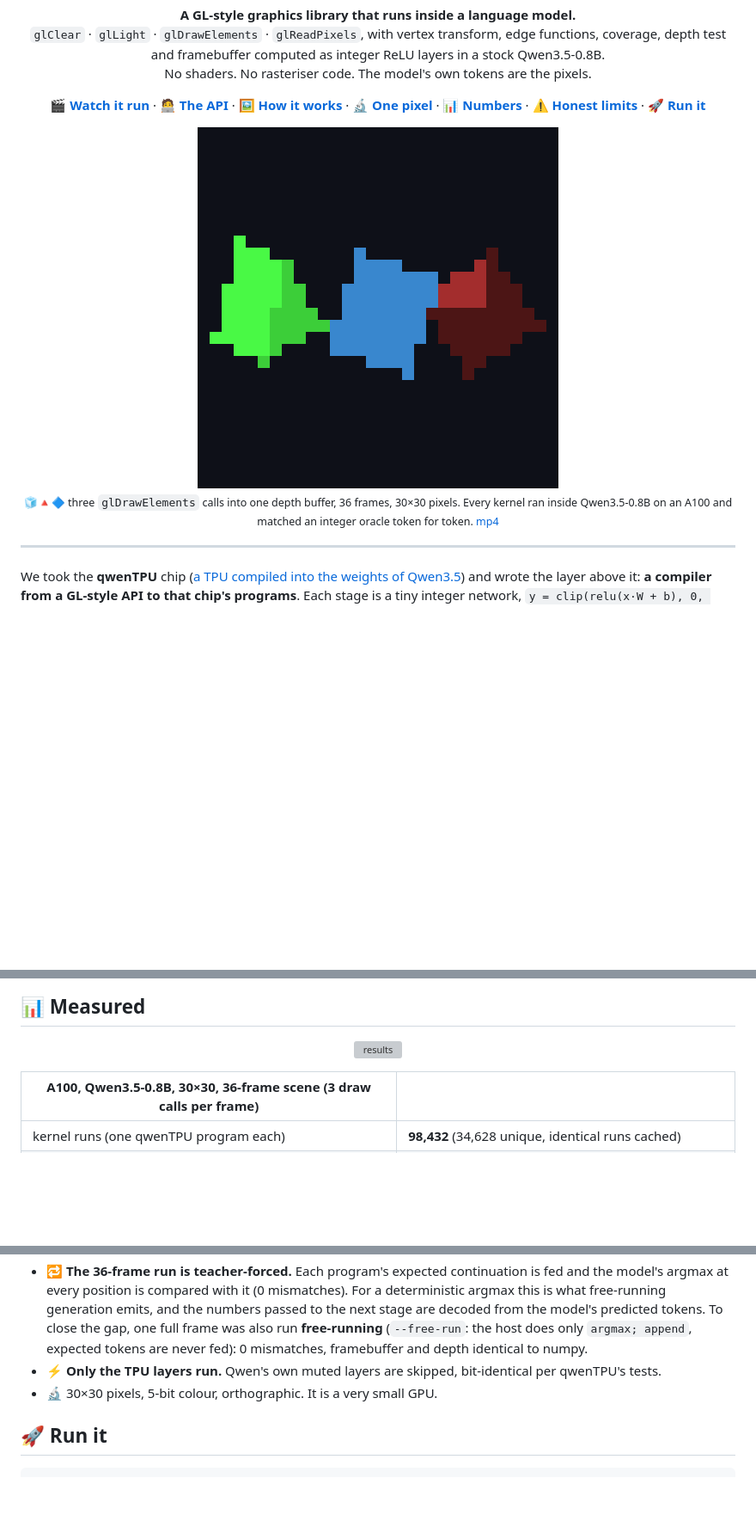
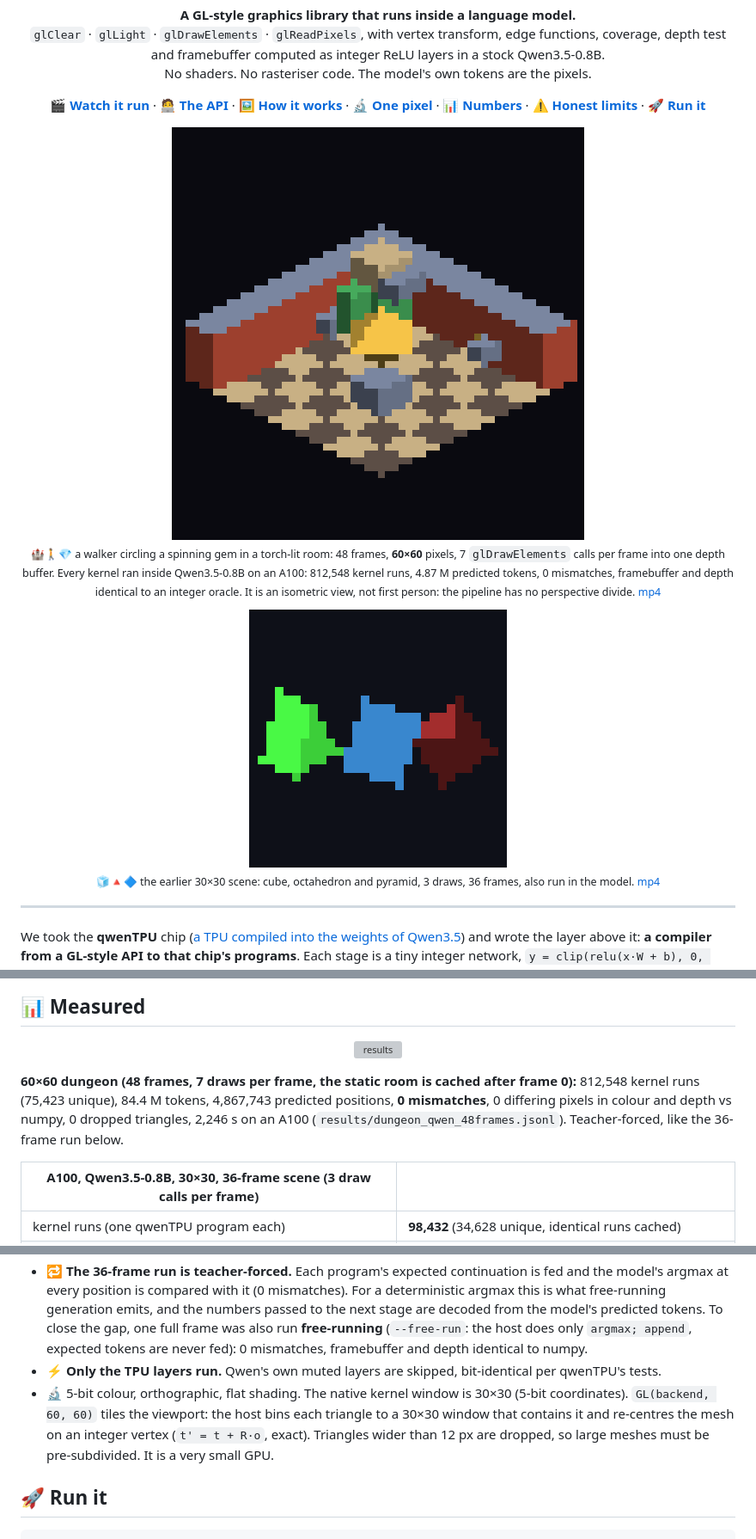
Before and after one commit to Bobliuuu/qwengl, a Markdown page: README.md, 3 parts joined by grey strips. Shown at 86% size. Drawn GitHub-style; pictures changed too: docs/qwengl_dungeon.gif (added); blank space fills up the shorter version; grey boxes are pictures that could not be loaded.

```diff
--- a/README.md
+++ b/README.md
@@ -15,8 +15,11 @@ No shaders. No rasteriser code. The model's own tokens are the pixels.</p>
 <a href="#-run-it"><b>🚀 Run it</b></a>
 </p>
 
-<p align="center"><a href="docs/qwengl_demo.mp4"><img src="docs/qwengl_demo.gif" alt="a cube with an octahedron and a pyramid orbiting it, rendered inside Qwen3.5" width="420"></a><br>
-<sub>🧊🔺🔷 three <code>glDrawElements</code> calls into one depth buffer, 36 frames, 30×30 pixels. Every kernel ran inside Qwen3.5-0.8B on an A100 and matched an integer oracle token for token. <a href="docs/qwengl_demo.mp4">mp4</a></sub></p>
+<p align="center"><a href="docs/qwengl_dungeon.mp4"><img src="docs/qwengl_dungeon.gif" alt="a figure walking around a spinning gem in an isometric dungeon room, rendered inside Qwen3.5" width="480"></a><br>
+<sub>🏰🚶💎 a walker circling a spinning gem in a torch-lit room: 48 frames, <b>60×60</b> pixels, 7 <code>glDrawElements</code> calls per frame into one depth buffer. Every kernel ran inside Qwen3.5-0.8B on an A100: 812,548 kernel runs, 4.87 M predicted tokens, 0 mismatches, framebuffer and depth identical to an integer oracle. It is an isometric view, not first person: the pipeline has no perspective divide. <a href="docs/qwengl_dungeon.mp4">mp4</a></sub></p>
+
+<p align="center"><a href="docs/qwengl_demo.mp4"><img src="docs/qwengl_demo.gif" alt="a cube with an octahedron and a pyramid orbiting it" width="300"></a><br>
+<sub>🧊🔺🔷 the earlier 30×30 scene: cube, octahedron and pyramid, 3 draws, 36 frames, also run in the model. <a href="docs/qwengl_demo.mp4">mp4</a></sub></p>
 
 ---
 
@@ -124,6 +127,8 @@ No branch, no comparison instruction, no multiplier: a conditional move built fr
 
 <p align="center"><img src="docs/results.svg" alt="results" width="100%"></p>
 
+**60×60 dungeon (48 frames, 7 draws per frame, the static room is cached after frame 0):** 812,548 kernel runs (75,423 unique), 84.4 M tokens, 4,867,743 predicted positions, **0 mismatches**, 0 differing pixels in colour and depth vs numpy, 0 dropped triangles, 2,246 s on an A100 (`results/dungeon_qwen_48frames.jsonl`). Teacher-forced, like the 36-frame run below.
+
 | A100, Qwen3.5-0.8B, 30×30, 36-frame scene (3 draw calls per frame) | |
 |---|---|
 | kernel runs (one qwenTPU program each) | **98,432** (34,628 unique, identical runs cached) |
@@ -149,7 +154,7 @@ Logs are in [`results/`](results/). `pytest` checks the pipeline bit for bit aga
 - 🗃️ **The framebuffer and depth buffer live in host-held tokens between kernels**, not in model state. Every value in them was produced by the model.
 - 🔁 **The 36-frame run is teacher-forced.** Each program's expected continuation is fed and the model's argmax at every position is compared with it (0 mismatches). For a deterministic argmax this is what free-running generation emits, and the numbers passed to the next stage are decoded from the model's predicted tokens. To close the gap, one full frame was also run **free-running** (`--free-run`: the host does only `argmax; append`, expected tokens are never fed): 0 mismatches, framebuffer and depth identical to numpy.
 - ⚡ **Only the TPU layers run.** Qwen's own muted layers are skipped, bit-identical per qwenTPU's tests.
-- 🔬 30×30 pixels, 5-bit colour, orthographic. It is a very small GPU.
+- 🔬 5-bit colour, orthographic, flat shading. The native kernel window is 30×30 (5-bit coordinates). `GL(backend, 60, 60)` tiles the viewport: the host bins each triangle to a 30×30 window that contains it and re-centres the mesh on an integer vertex (`t' = t + R·o`, exact). Triangles wider than 12 px are dropped, so large meshes must be pre-subdivided. It is a very small GPU.
 
 ## 🚀 Run it
 
```
Also changed, not shown: other parts of README.md (+1 -1 lines), 9 other files.
